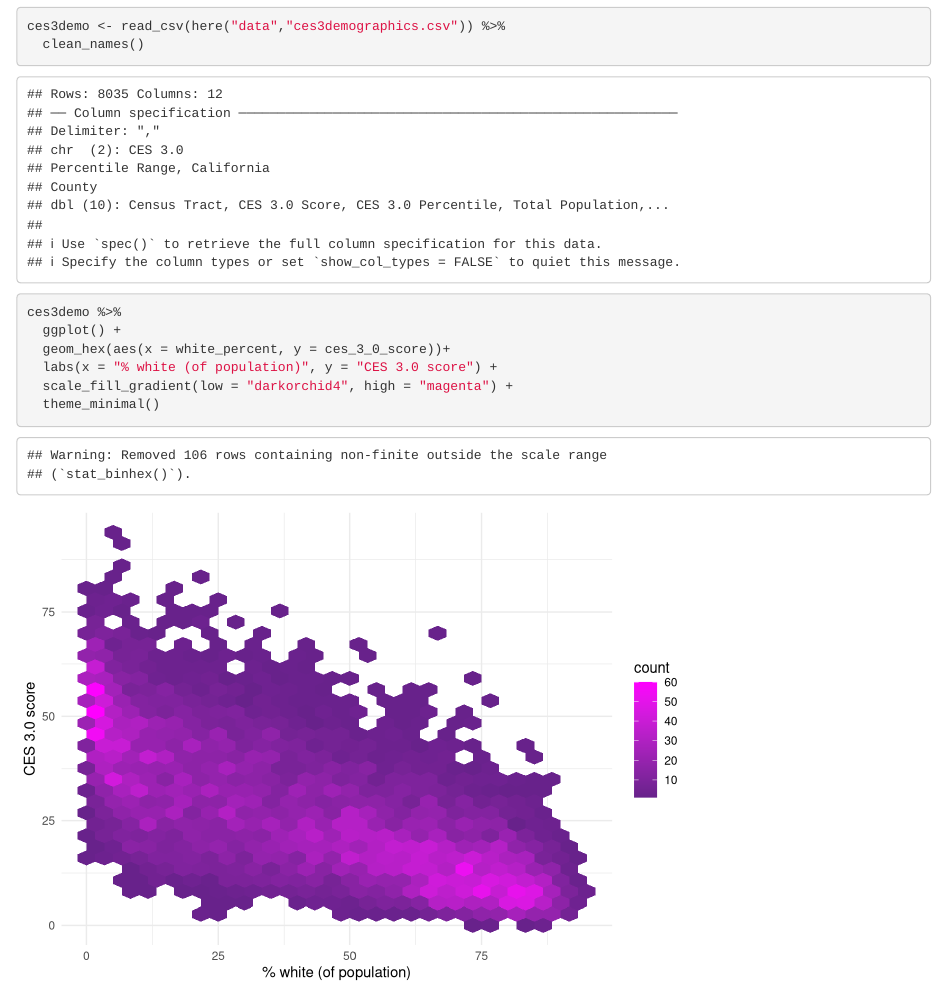
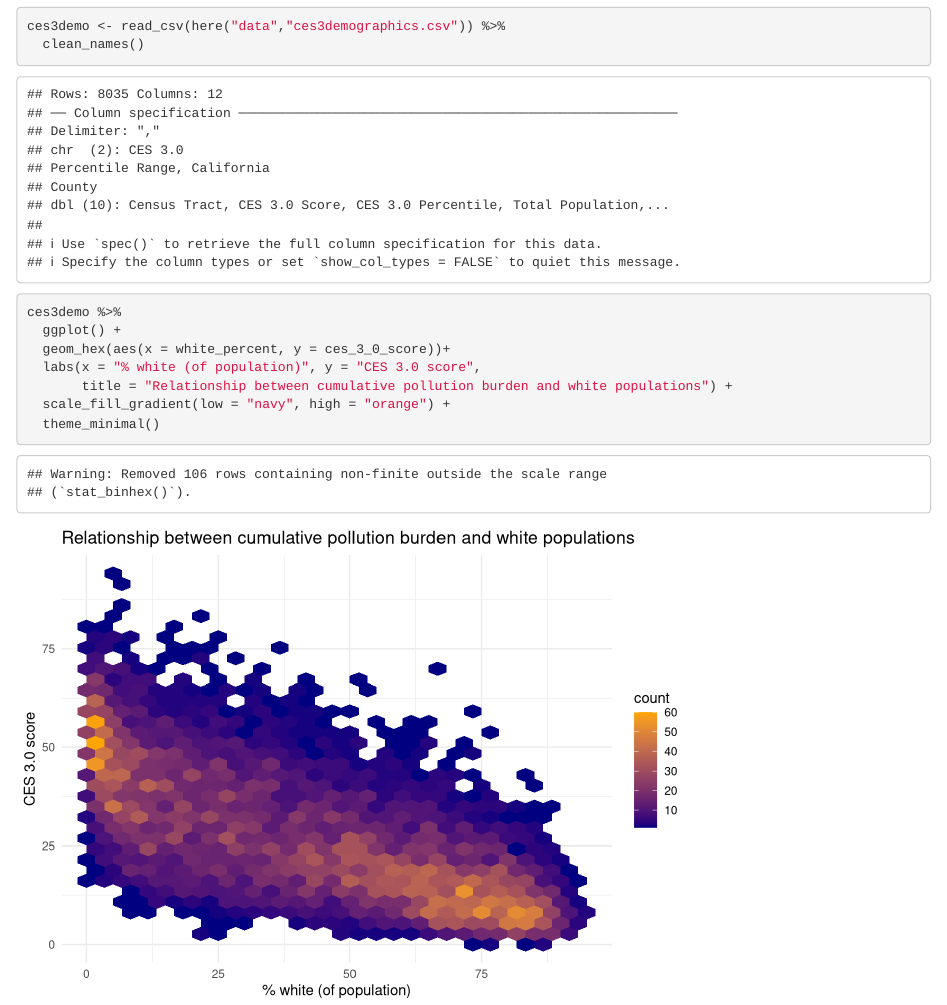
Before and after one commit to hannahbrady/ejscreen-group-08, an R Markdown document (src/group_08_ca_ej.Rmd): the page in a window 1100 px wide, from 180 px down. Rendered offline with R 4.5, knitr and Pandoc, with nearby package versions; column names are cleaned by a stand-in for the janitor package.

Commit message:
Added graph title and changed colors to navy and orange

````diff
--- a/src/group_08_ca_ej.Rmd
+++ b/src/group_08_ca_ej.Rmd
@@ -25,7 +25,8 @@ ces3demo <- read_csv(here("data","ces3demographics.csv")) %>%
 ces3demo %>%
   ggplot() +
   geom_hex(aes(x = white_percent, y = ces_3_0_score))+
-  labs(x = "% white (of population)", y = "CES 3.0 score") +
-  scale_fill_gradient(low = "darkorchid4", high = "magenta") +
+  labs(x = "% white (of population)", y = "CES 3.0 score",
+       title = "Relationship between cumulative pollution burden and white populations") +
+  scale_fill_gradient(low = "navy", high = "orange") +
   theme_minimal()
 ```
````
